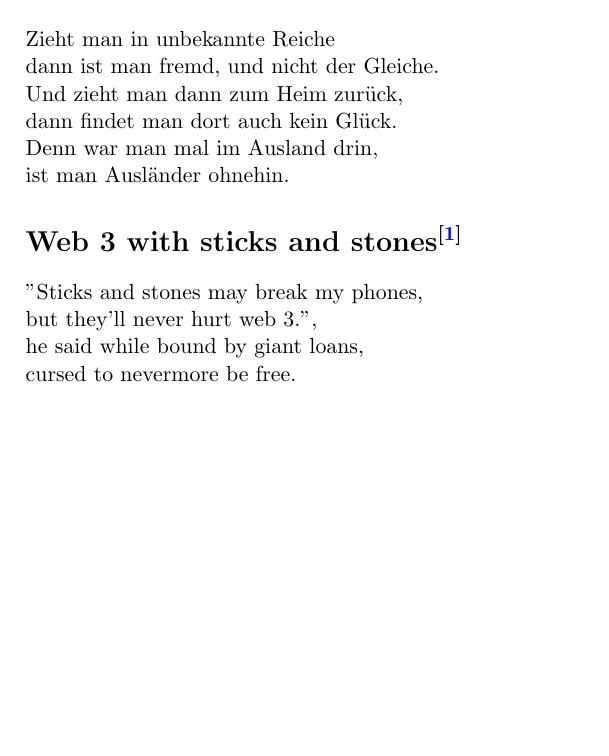
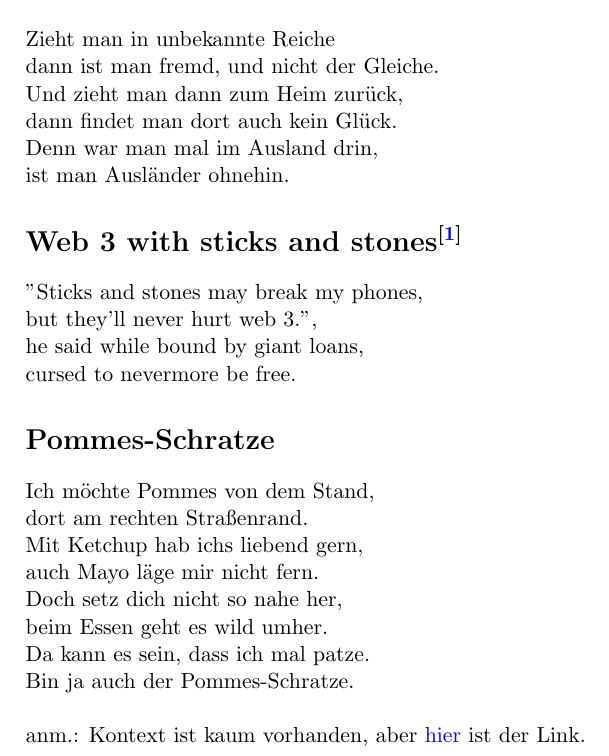
Before and after one commit to RiedleroD/dickdarm, a LaTeX document (Verstopfung.tex): part of the page, cut so that both start at the same text, the shorter picture padded with empty space. Compiled offline with pdfLaTeX.

Commit message:
added pommes-schratze

```diff
--- a/Verstopfung.tex
+++ b/Verstopfung.tex
@@ -43,4 +43,17 @@ but they'll never hurt web 3.",\\
 he said while bound by giant loans,\\
 cursed to nevermore be free.
 
+\section*{Pommes-Schratze}
+
+Ich möchte Pommes von dem Stand,\\
+dort am rechten Straßenrand.\\
+Mit Ketchup hab ichs liebend gern,\\
+auch Mayo läge mir nicht fern.\\
+Doch setz dich nicht so nahe her,\\
+beim Essen geht es wild umher.\\
+Da kann es sein, dass ich mal patze.\\
+Bin ja auch der Pommes-Schratze.\\
+\\
+anm.: Kontext ist kaum vorhanden, aber \href{https://mas.to/@Riedler/108709490168652329}{hier} ist der Link.
+
 \end{document}
```
